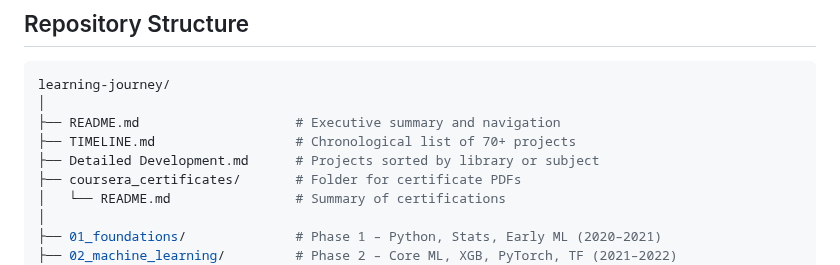
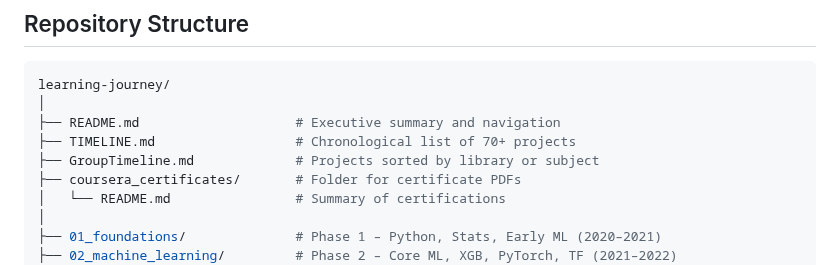
Before and after one commit to CJRockball/learning_journey, a Markdown page: README.md, the part around the change. Rendered like a GitHub page.

```diff
--- a/README.md
+++ b/README.md
@@ -34,7 +34,7 @@ learning-journey/
 │
 ├── README.md                    # Executive summary and navigation
 ├── TIMELINE.md                  # Chronological list of 70+ projects
-├── Detailed Development.md      # Projects sorted by library or subject
+├── GroupTimeline.md             # Projects sorted by library or subject
 ├── coursera_certificates/       # Folder for certificate PDFs
 │   └── README.md                # Summary of certifications
 │
```
